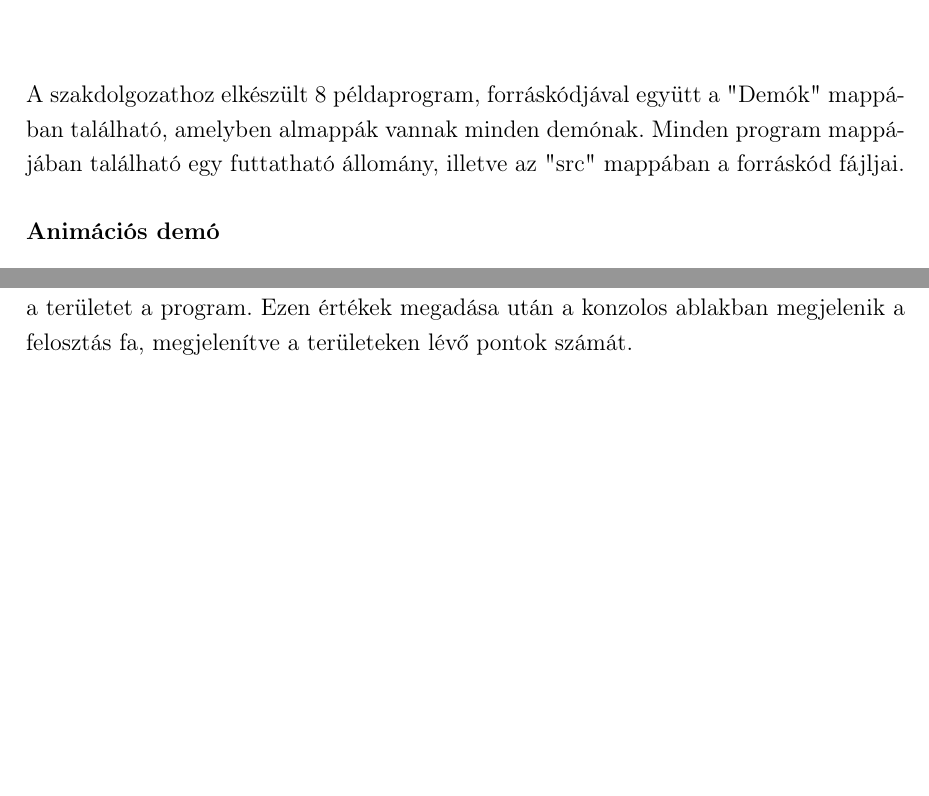
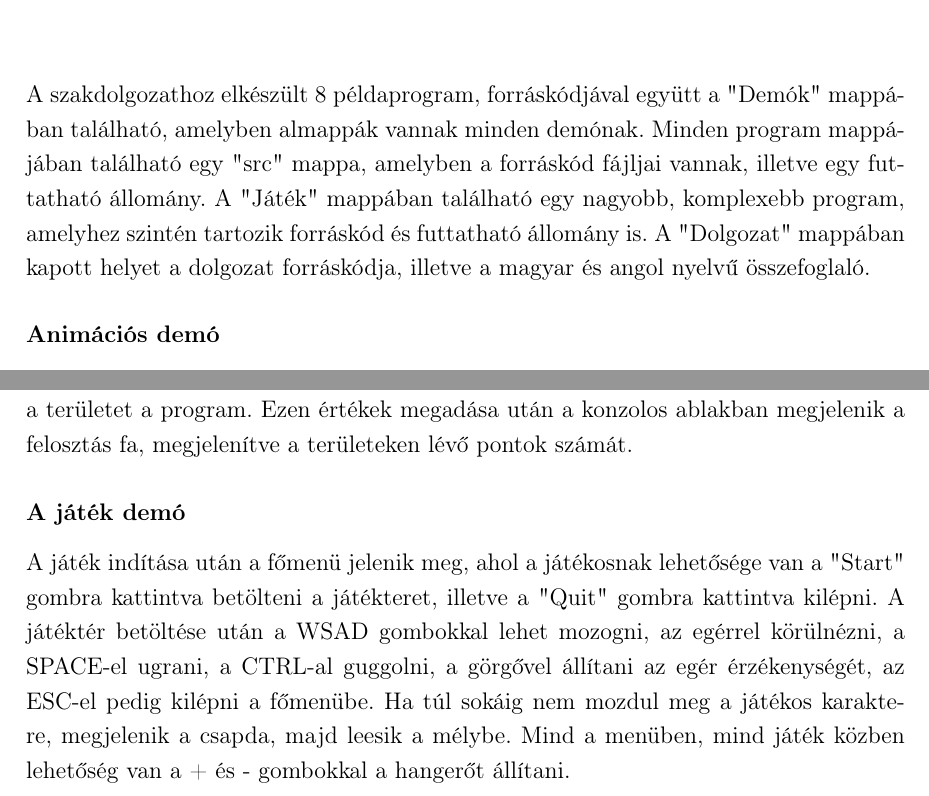
Before and after one commit to Zoz780/Szakdolgozat-degree-project-, a LaTeX document (dolgozat/dolgozat.tex, which reads dolgozat/hasznalat/hasznalat.tex): two parts of pages 51 and 52 of 52, joined at a grey line, cut so that both start at the same text, the shorter picture padded with empty space. Compiled offline with pdfLaTeX.

Commit message:
Update 11.30.
-Pár apróbb korrekció (elgépeléseket javítottam, ahol láttam)
-Használati útmutatót kiegészítettem
-Hivatkozásoknál pontosítottam

```diff
--- a/dolgozat/hasznalat/hasznalat.tex
+++ b/dolgozat/hasznalat/hasznalat.tex
@@ -2,7 +2,7 @@
 \chapter*{Adathordozó használati útmutató}
 \addcontentsline{toc}{chapter}{Adathordozó használati útmutató}
 
-A szakdolgozathoz elkészült 8 példaprogram, forráskódjával együtt a "Demók" mappában található, amelyben almappák vannak minden demónak. Minden program mappájában található egy futtatható állomány, illetve az "src" mappában a forráskód fájljai.
+A szakdolgozathoz elkészült 8 példaprogram, forráskódjával együtt a "Demók" mappában található, amelyben almappák vannak minden demónak. Minden program mappájában található egy "src" mappa, amelyben a forráskód fájljai vannak, illetve egy futtatható állomány. A "Játék" mappában található egy nagyobb, komplexebb program, amelyhez szintén tartozik forráskód és futtatható állomány is. A "Dolgozat" mappában kapott helyet a dolgozat forráskódja, illetve a magyar és angol nyelvű összefoglaló.
 
 \subsubsection{Animációs demó}
 
@@ -35,3 +35,7 @@ A képen látható pontok közül feketék a falak, zöld a kezdőpont, piros a
 \subsubsection{Négyes fa demó}
 
 Indítás után meg kell adni hogy mennyi véletlenszerű pontot szeretnénk definiálni, a terület méretét, illetve hogy mekkora legyen az a küszöbérték, amely felett már felossza a területet a program. Ezen értékek megadása után a konzolos ablakban megjelenik a felosztás fa, megjelenítve a területeken lévő pontok számát.
+
+\subsubsection{A játék demó}
+
+A játék indítása után a főmenü jelenik meg, ahol a játékosnak lehetősége van a "Start" gombra kattintva betölteni a játékteret, illetve a "Quit" gombra kattintva kilépni. A játéktér betöltése után a WSAD gombokkal lehet mozogni, az egérrel körülnézni, a SPACE-el ugrani, a CTRL-al guggolni, a görgővel állítani az egér érzékenységét, az ESC-el pedig kilépni a főmenübe. Ha túl sokáig nem mozdul meg a játékos karaktere, megjelenik a csapda, majd leesik a mélybe. Mind a menüben, mind játék közben lehetőség van a + és - gombokkal a hangerőt állítani.
```
